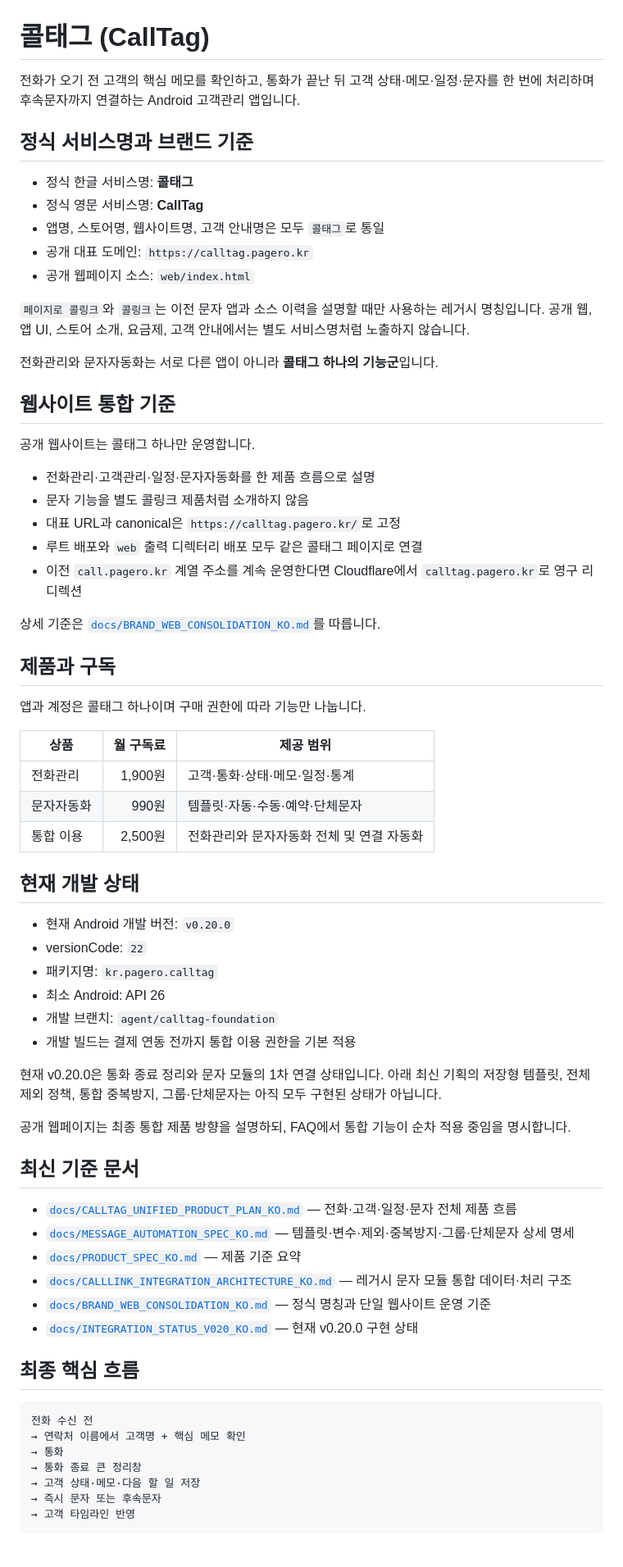
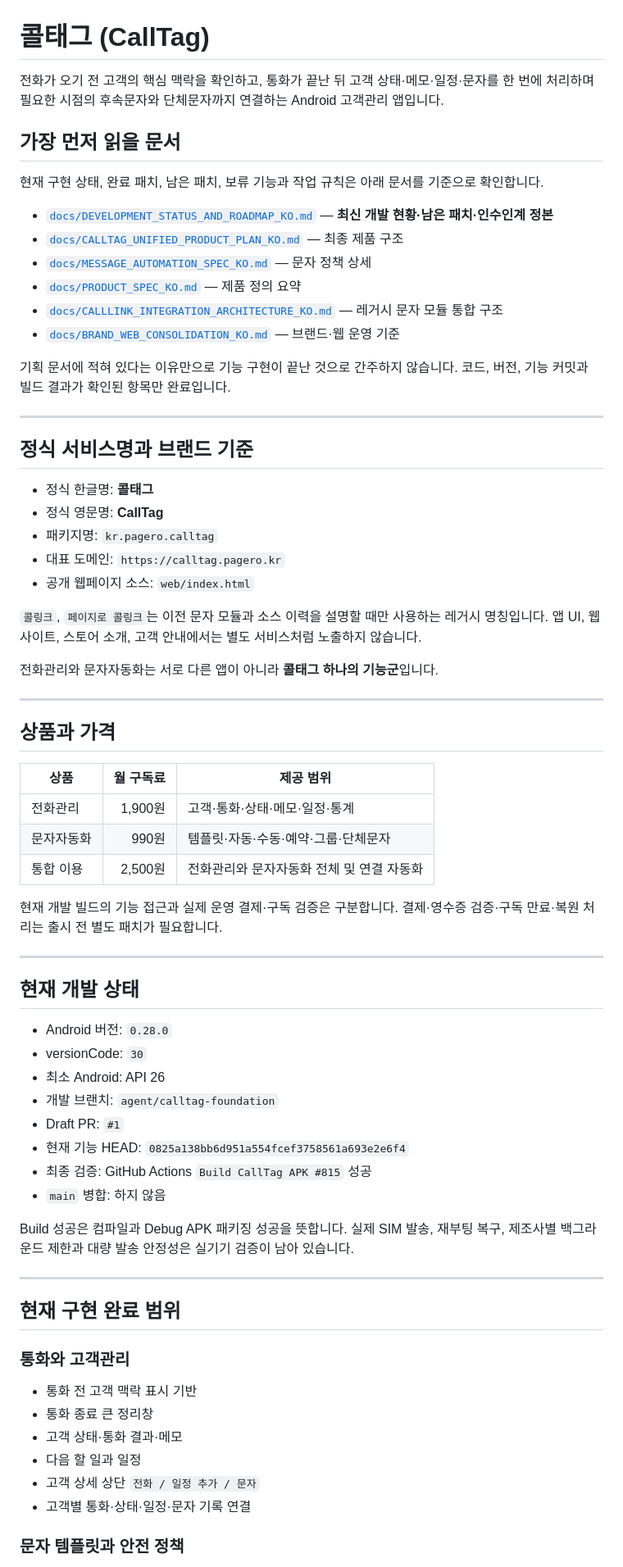
Before and after one commit to pc9839a-lgtm/calltag, a Markdown page: README.md, the part around one of its changes. Shown at 82% size. Drawn GitHub-style; blank space fills up the shorter version.

Commit message:
docs: README를 v0.28 개발 현황과 로드맵으로 갱신

````diff
--- a/README.md
+++ b/README.md
@@ -1,72 +1,73 @@
 # 콜태그 (CallTag)
 
-전화가 오기 전 고객의 핵심 메모를 확인하고, 통화가 끝난 뒤 고객 상태·메모·일정·문자를 한 번에 처리하며 후속문자까지 연결하는 Android 고객관리 앱입니다.
+전화가 오기 전 고객의 핵심 맥락을 확인하고, 통화가 끝난 뒤 고객 상태·메모·일정·문자를 한 번에 처리하며 필요한 시점의 후속문자와 단체문자까지 연결하는 Android 고객관리 앱입니다.
+
+## 가장 먼저 읽을 문서
+
+현재 구현 상태, 완료 패치, 남은 패치, 보류 기능과 작업 규칙은 아래 문서를 기준으로 확인합니다.
+
+- [`docs/DEVELOPMENT_STATUS_AND_ROADMAP_KO.md`](docs/DEVELOPMENT_STATUS_AND_ROADMAP_KO.md) — **최신 개발 현황·남은 패치·인수인계 정본**
+- [`docs/CALLTAG_UNIFIED_PRODUCT_PLAN_KO.md`](docs/CALLTAG_UNIFIED_PRODUCT_PLAN_KO.md) — 최종 제품 구조
+- [`docs/MESSAGE_AUTOMATION_SPEC_KO.md`](docs/MESSAGE_AUTOMATION_SPEC_KO.md) — 문자 정책 상세
+- [`docs/PRODUCT_SPEC_KO.md`](docs/PRODUCT_SPEC_KO.md) — 제품 정의 요약
+- [`docs/CALLLINK_INTEGRATION_ARCHITECTURE_KO.md`](docs/CALLLINK_INTEGRATION_ARCHITECTURE_KO.md) — 레거시 문자 모듈 통합 구조
+- [`docs/BRAND_WEB_CONSOLIDATION_KO.md`](docs/BRAND_WEB_CONSOLIDATION_KO.md) — 브랜드·웹 운영 기준
+
+기획 문서에 적혀 있다는 이유만으로 기능 구현이 끝난 것으로 간주하지 않습니다. 코드, 버전, 기능 커밋과 빌드 결과가 확인된 항목만 완료입니다.
+
+---
 
 ## 정식 서비스명과 브랜드 기준
 
-- 정식 한글 서비스명: **콜태그**
-- 정식 영문 서비스명: **CallTag**
-- 앱명, 스토어명, 웹사이트명, 고객 안내명은 모두 `콜태그`로 통일
-- 공개 대표 도메인: `https://calltag.pagero.kr`
+- 정식 한글명: **콜태그**
+- 정식 영문명: **CallTag**
+- 패키지명: `kr.pagero.calltag`
+- 대표 도메인: `https://calltag.pagero.kr`
 - 공개 웹페이지 소스: `web/index.html`
 
-`페이지로 콜링크`와 `콜링크`는 이전 문자 앱과 소스 이력을 설명할 때만 사용하는 레거시 명칭입니다. 공개 웹, 앱 UI, 스토어 소개, 요금제, 고객 안내에서는 별도 서비스명처럼 노출하지 않습니다.
+`콜링크`, `페이지로 콜링크`는 이전 문자 모듈과 소스 이력을 설명할 때만 사용하는 레거시 명칭입니다. 앱 UI, 웹사이트, 스토어 소개, 고객 안내에서는 별도 서비스처럼 노출하지 않습니다.
 
 전화관리와 문자자동화는 서로 다른 앱이 아니라 **콜태그 하나의 기능군**입니다.
 
-## 웹사이트 통합 기준
+---
 
-공개 웹사이트는 콜태그 하나만 운영합니다.
-
-- 전화관리·고객관리·일정·문자자동화를 한 제품 흐름으로 설명
-- 문자 기능을 별도 콜링크 제품처럼 소개하지 않음
-- 대표 URL과 canonical은 `https://calltag.pagero.kr/`로 고정
-- 루트 배포와 `web` 출력 디렉터리 배포 모두 같은 콜태그 페이지로 연결
-- 이전 `call.pagero.kr` 계열 주소를 계속 운영한다면 Cloudflare에서 `calltag.pagero.kr`로 영구 리디렉션
-
-상세 기준은 [`docs/BRAND_WEB_CONSOLIDATION_KO.md`](docs/BRAND_WEB_CONSOLIDATION_KO.md)를 따릅니다.
-
-## 제품과 구독
-
-앱과 계정은 콜태그 하나이며 구매 권한에 따라 기능만 나눕니다.
+## 상품과 가격
 
 | 상품 | 월 구독료 | 제공 범위 |
 |---|---:|---|
 | 전화관리 | 1,900원 | 고객·통화·상태·메모·일정·통계 |
-| 문자자동화 | 990원 | 템플릿·자동·수동·예약·단체문자 |
+| 문자자동화 | 990원 | 템플릿·자동·수동·예약·그룹·단체문자 |
 | 통합 이용 | 2,500원 | 전화관리와 문자자동화 전체 및 연결 자동화 |
+
+현재 개발 빌드의 기능 접근과 실제 운영 결제·구독 검증은 구분합니다. 결제·영수증 검증·구독 만료·복원 처리는 출시 전 별도 패치가 필요합니다.
+
+---
 
 ## 현재 개발 상태
 
-- 현재 Android 개발 버전: `v0.20.0`
-- versionCode: `22`
-- 패키지명: `kr.pagero.calltag`
+- Android 버전: `0.28.0`
+- versionCode: `30`
 - 최소 Android: API 26
 - 개발 브랜치: `agent/calltag-foundation`
-- 개발 빌드는 결제 연동 전까지 통합 이용 권한을 기본 적용
+- Draft PR: `#1`
+- 현재 기능 HEAD: `0825a138bb6d951a554fcef3758561a693e2e6f4`
+- 최종 검증: GitHub Actions `Build CallTag APK #815` 성공
+- `main` 병합: 하지 않음
 
-현재 v0.20.0은 통화 종료 정리와 문자 모듈의 1차 연결 상태입니다. 아래 최신 기획의 저장형 템플릿, 전체 제외 정책, 통합 중복방지, 그룹·단체문자는 아직 모두 구현된 상태가 아닙니다.
+Build 성공은 컴파일과 Debug APK 패키징 성공을 뜻합니다. 실제 SIM 발송, 재부팅 복구, 제조사별 백그라운드 제한과 대량 발송 안정성은 실기기 검증이 남아 있습니다.
 
-공개 웹페이지는 최종 통합 제품 방향을 설명하되, FAQ에서 통합 기능이 순차 적용 중임을 명시합니다.
+---
 
-## 최신 기준 문서
+## 현재 구현 완료 범위
 
-- [`docs/CALLTAG_UNIFIED_PRODUCT_PLAN_KO.md`](docs/CALLTAG_UNIFIED_PRODUCT_PLAN_KO.md) — 전화·고객·일정·문자 전체 제품 흐름
-- [`docs/MESSAGE_AUTOMATION_SPEC_KO.md`](docs/MESSAGE_AUTOMATION_SPEC_KO.md) — 템플릿·변수·제외·중복방지·그룹·단체문자 상세 명세
-- [`docs/PRODUCT_SPEC_KO.md`](docs/PRODUCT_SPEC_KO.md) — 제품 기준 요약
-- [`docs/CALLLINK_INTEGRATION_ARCHITECTURE_KO.md`](docs/CALLLINK_INTEGRATION_ARCHITECTURE_KO.md) — 레거시 문자 모듈 통합 데이터·처리 구조
-- [`docs/BRAND_WEB_CONSOLIDATION_KO.md`](docs/BRAND_WEB_CONSOLIDATION_KO.md) — 정식 명칭과 단일 웹사이트 운영 기준
-- [`docs/INTEGRATION_STATUS_V020_KO.md`](docs/INTEGRATION_STATUS_V020_KO.md) — 현재 v0.20.0 구현 상태
+### 통화와 고객관리
 
-## 최종 핵심 흐름
+- 통화 전 고객 맥락 표시 기반
+- 통화 종료 큰 정리창
+- 고객 상태·통화 결과·메모
+- 다음 할 일과 일정
+- 고객 상세 상단 `전화 / 일정 추가 / 문자`
+- 고객별 통화·상태·일정·문자 기록 연결
 
-```text
-전화 수신 전
-→ 연락처 이름에서 고객명 + 핵심 메모 확인
-→ 통화
-→ 통화 종료 큰 정리창
-→ 고객 상태·메모·다음 할 일 저장
-→ 즉시 문자 또는 후속문자
-→ 고객 타임라인 반영
-```
+### 문자 템플릿과 안전 정책
 
````
Also changed, not shown: other parts of README.md (+131 -81 lines).
